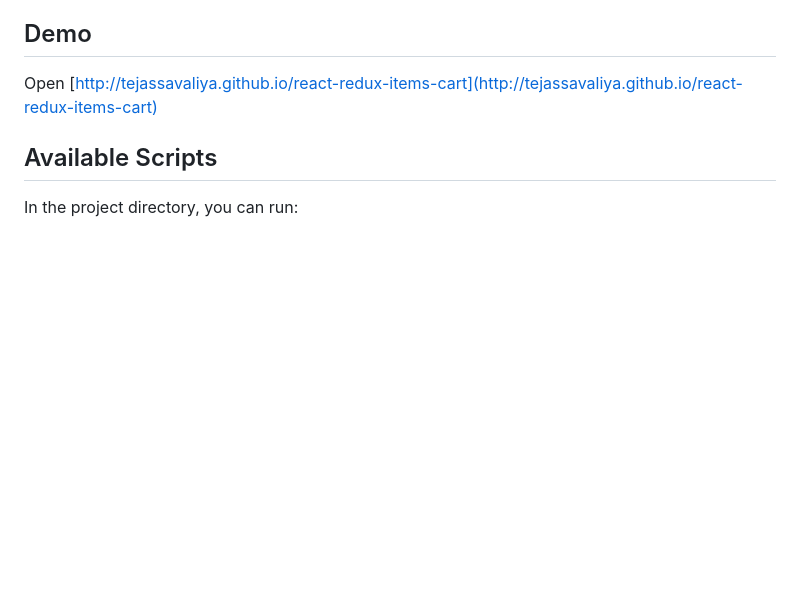
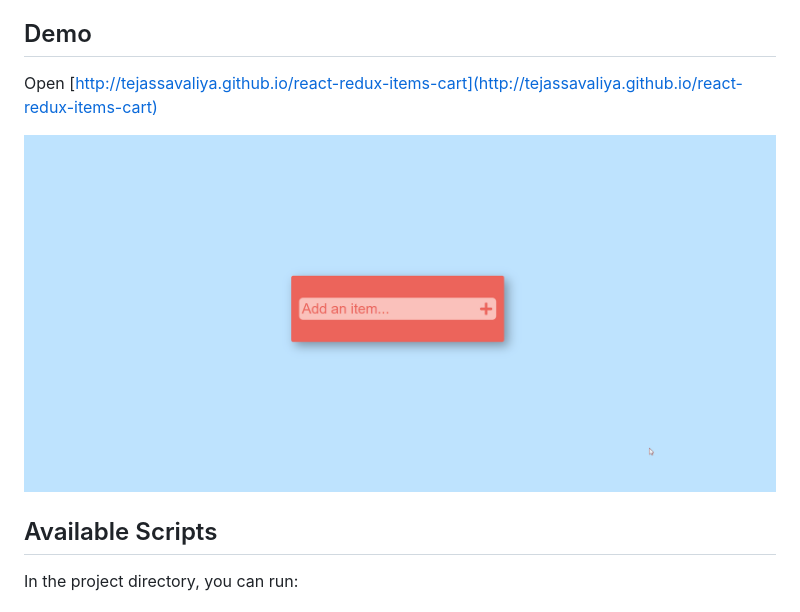
Before and after one commit to tejassavaliya/react-redux-items-cart, a Markdown page: README.md, the part around the change. Drawn GitHub-style; pictures changed too: react-redux-items-cart.gif (added); blank space fills up the shorter version.

Commit message:
Added Demo gif image

```diff
--- a/README.md
+++ b/README.md
@@ -5,6 +5,7 @@ This project is about Add, Remove items and increment and decrement item quantit
 ## Demo
 Open [http://tejassavaliya.github.io/react-redux-items-cart](http://tejassavaliya.github.io/react-redux-items-cart)
 
+![React Redux items cart Demo](react-redux-items-cart.gif)
 
 ## Available Scripts
 
```
